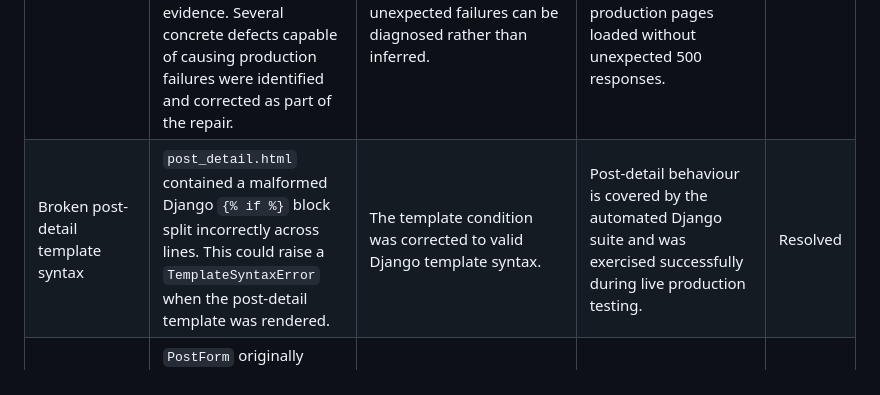
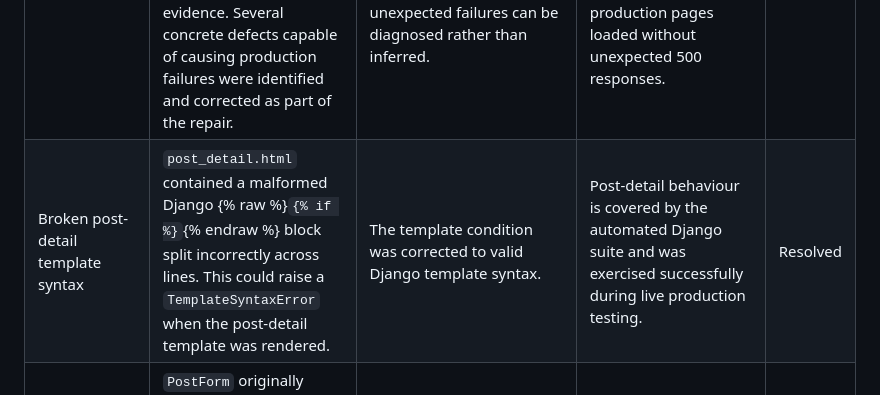
Before and after one commit to MSR-Projects7274/pulse, a Markdown page: TESTING.md, the part around the change. Rendered like a GitHub page.

Commit message:
Fix Jekyll rendering of Django template example

```diff
--- a/TESTING.md
+++ b/TESTING.md
@@ -430,7 +430,7 @@ The table below records the major bugs found, the corrective work completed and
 | Issue | Problem Identified | Fix Applied | Verification | Status |
 | --- | --- | --- | --- | --- |
 | Production HTTP 500 failures | The assessed deployment produced HTTP 500 errors during normal application use. Because the original production traceback was not available during remediation, no single historical cause has been asserted without evidence. Several concrete defects capable of causing production failures were identified and corrected as part of the repair. | Known template, configuration, database, media and deployment-parity defects were corrected. Production logging and testing were also strengthened so unexpected failures can be diagnosed rather than inferred. | Fresh production testing covered registration, authentication, post and comment CRUD, voting, profiles, static assets and error handling. The tested production pages loaded without unexpected 500 responses. | Resolved |
-| Broken post-detail template syntax | `post_detail.html` contained a malformed Django `{% if %}` block split incorrectly across lines. This could raise a `TemplateSyntaxError` when the post-detail template was rendered. | The template condition was corrected to valid Django template syntax. | Post-detail behaviour is covered by the automated Django suite and was exercised successfully during live production testing. | Resolved |
+| Broken post-detail template syntax | `post_detail.html` contained a malformed Django {% raw %}`{% if %}`{% endraw %} block split incorrectly across lines. This could raise a `TemplateSyntaxError` when the post-detail template was rendered. | The template condition was corrected to valid Django template syntax. | Post-detail behaviour is covered by the automated Django suite and was exercised successfully during live production testing. | Resolved |
 | Image upload, editing and persistence | `PostForm` originally omitted the model's `image` field even though the templates attempted to expose image functionality. Uploaded images also required persistent storage because Heroku's application filesystem is not suitable for permanent user media. | The image field was added to `PostForm`, image rendering was implemented, image-edit behaviour was corrected, and Amazon S3 was configured as the persistent media backend through `django-storages`. | Automated tests cover image-post creation and preserving/replacing images during editing. A production image post and its uploaded media also remained available after a Heroku dyno restart. | Resolved |
 | Sensitive configuration stored in source | The assessed project contained a hardcoded Django `SECRET_KEY` and did not have effective repository-level secret exclusion. Deployment-specific configuration was mixed directly into application settings. | `SECRET_KEY` now comes from an environment variable. `DEBUG`, `ALLOWED_HOSTS`, `CSRF_TRUSTED_ORIGINS`, database configuration and S3 configuration are also environment-driven where appropriate. A root `.gitignore` and `.env.example` document the expected configuration without containing real secret values. | Current settings reference environment variables rather than a literal Django secret, and the required deployment variable names are documented without exposing their values. | Resolved |
 | Development and production deployment mismatch | The assessed repository did not provide reliable production parity. Notable problems included SQLite-oriented production configuration, non-persistent local media assumptions and deployment configuration that did not consistently describe the environment actually running on Heroku. | Production now uses PostgreSQL through `DATABASE_URL`, Amazon S3 for persistent uploaded media, WhiteNoise for collected static files, a root `.python-version` for the Python runtime, and a Heroku `Procfile` with automatic release-phase migrations. Deployment dependencies and environment variables are documented and aligned with the current application. | PostgreSQL was verified on the deployed application, the active S3 storage backend was checked directly, uploaded data and media survived a dyno restart, migrations were confirmed, and production static-file collection completed successfully. | Resolved |
```
